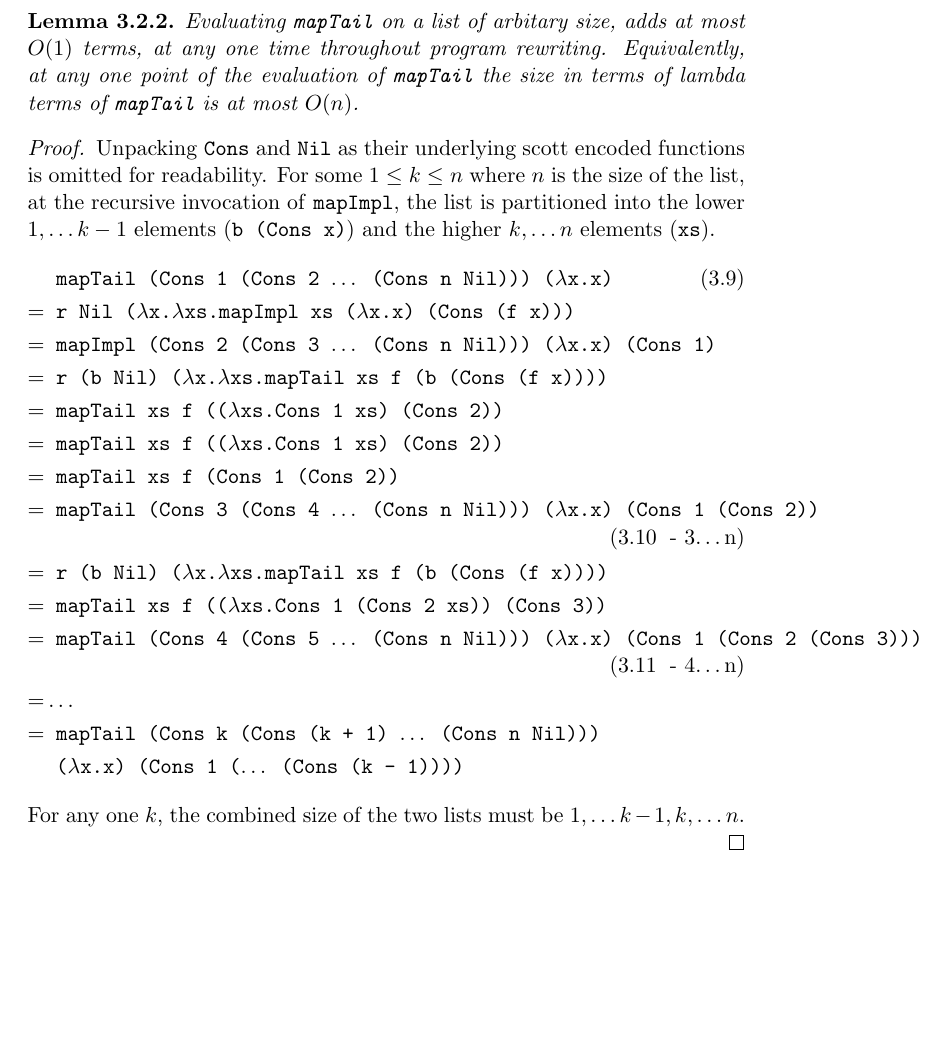
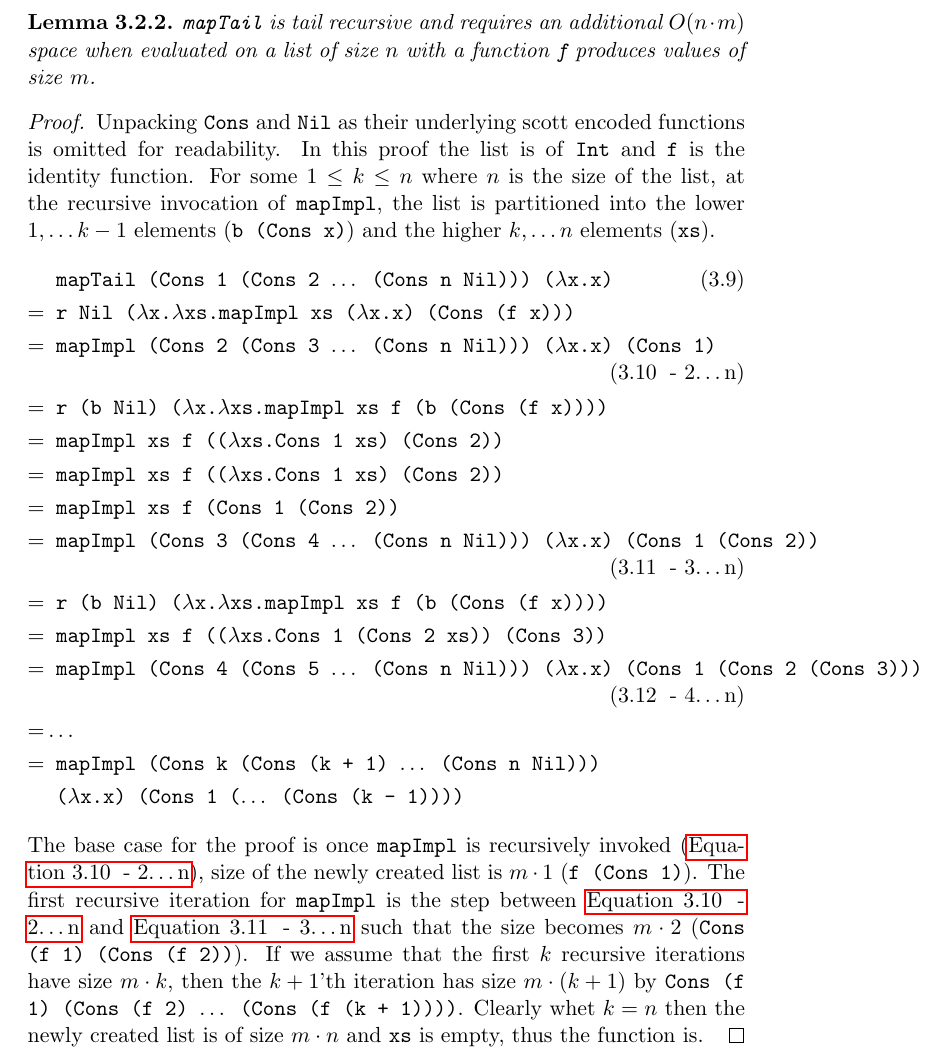
Before and after one commit to ValdemarGr/masters, a LaTeX thesis (thesis/main.tex, which reads thesis/evaluation/runtime.tex): part of page 45 of 64, cut at the place of the change, the shorter picture padded with empty space. The pictures show the PDF file thesis/main.pdf that the author committed with the source.

Commit message:
some useless additions

```diff
--- a/thesis/evaluation/runtime.tex
+++ b/thesis/evaluation/runtime.tex
@@ -606,21 +606,12 @@ The first flavor of \texttt{map}; \texttt{mapTail}, implements \texttt{map} such
 \\
 \begin{minipage}{\textwidth}
 \begin{lemma}
-    Evaluating \texttt{mapTail} on a list of arbitary size, adds at most $O(1)$ terms, at any one time throughout program rewriting.
-    Equivalently, at any one point of the evaluation of \texttt{mapTail} the size in terms of lambda terms of \texttt{mapTail} is at most $O(n)$.
+    \texttt{mapTail} is tail recursive and requires an additional $O(n \cdot m)$ space when evaluated on a list of size $n$ with a function \texttt{f} produces values of size $m$.
 \end{lemma}
 \begin{proof}
     Unpacking \texttt{Cons} and \texttt{Nil} as their underlying scott encoded functions is omitted for readability.
+    In this proof the list is of \texttt{Int} and \texttt{f} is the identity function.
     For some $1 \leq k \leq n$ where $n$ is the size of the list, at the recursive invocation of \texttt{mapImpl}, the list is partitioned into the lower $1, \dots k - 1$ elements (\texttt{b (Cons x)}) and the higher $k, \dots n$ elements (\texttt{xs}).
     \begin{align}
         &\texttt{ mapTail (Cons 1 (Cons 2 $\dots$ (Cons n Nil))) ($\lambda$x.x)}  \\
         =&\texttt{ r Nil ($\lambda$x.$\lambda$xs.mapImpl xs ($\lambda$x.x) (Cons (f x)))}  \tag*{} \\
-        =&\texttt{ mapImpl (Cons 2 (Cons 3 $\dots$ (Cons n Nil))) ($\lambda$x.x) (Cons 1)}  \tag*{} \\
-        =&\texttt{ r (b Nil) ($\lambda$x.$\lambda$xs.mapTail xs f (b (Cons (f x))))}  \tag*{} \\
-        =&\texttt{ mapTail xs f (($\lambda$xs.Cons 1 xs) (Cons 2))}  \tag*{} \\
-        =&\texttt{ mapTail xs f (($\lambda$xs.Cons 1 xs) (Cons 2))}  \tag*{} \\
-        =&\texttt{ mapTail xs f (Cons 1 (Cons 2))}  \tag*{} \\
-        =&\texttt{ mapTail (Cons 3 (Cons 4 $\dots$ (Cons n Nil))) ($\lambda$x.x) (Cons 1 (Cons 2))}  \eqtag{3$\dots$n} \\
-        =&\texttt{ r (b Nil) ($\lambda$x.$\lambda$xs.mapTail xs f (b (Cons (f x))))}  \tag*{} \\
-        =&\texttt{ mapTail xs f (($\lambda$xs.Cons 1 (Cons 2 xs)) (Cons 3))}  \tag*{} \\
-        =&\texttt{ mapTail (Cons 4 (Cons 5 $\dots$ (Cons n Nil))) ($\lambda$x.x) (Cons 1 (Cons 2 (Cons 3)))}  \eqtag{4$\dots$n} \\
@@ -626,0 +622 @@ The first flavor of \texttt{map}; \texttt{mapTail}, implements \texttt{map} such
+        =&\texttt{ mapImpl xs f (Cons 1 (Cons 2))}  \tag*{} \\
@@ -627,8 +627,11 @@ The first flavor of \texttt{map}; \texttt{mapTail}, implements \texttt{map} such
         =&\dots\tag*{}\\
-        =&\texttt{ mapTail (Cons k (Cons (k + 1) $\dots$ (Cons n Nil)))} \tag*{} \\
+        =&\texttt{ mapImpl (Cons k (Cons (k + 1) $\dots$ (Cons n Nil)))} \tag*{} \\
         &\texttt{ ($\lambda$x.x) (Cons 1 ($\dots$ (Cons (k - 1))))}  \tag*{}
     \end{align}
-    For any one $k$, the combined size of the two lists must be $1, \dots k - 1, k, \dots n$.
+    The base case for the proof is once \texttt{mapImpl} is recursively invoked (\autoref{eq:map:2n}), size of the newly created list is $m \cdot 1$ (\texttt{f (Cons 1)}).
+    The first recursive iteration for \texttt{mapImpl} is the step between \autoref{eq:map:2n} and \autoref{eq:map:3n} such that the size becomes $m \cdot 2$ (\texttt{Cons (f 1) (Cons (f 2))}).
+    If we assume that the first $k$ recursive iterations have size $m \cdot k$, then the $k+1$'th iteration has size $m \cdot (k + 1)$ by \texttt{Cons (f 1) (Cons (f 2) $\dots$ (Cons (f (k + 1))))}.
+    Clearly whet $k = n$ then the newly created list is of size $m \cdot n$ and \texttt{xs} is empty, thus the function is.
 \end{proof}
 \end{minipage}
 
```
Also changed, not shown: thesis/main.pdf, thesis/evaluation/runtime.tex (14 more changed lines).
